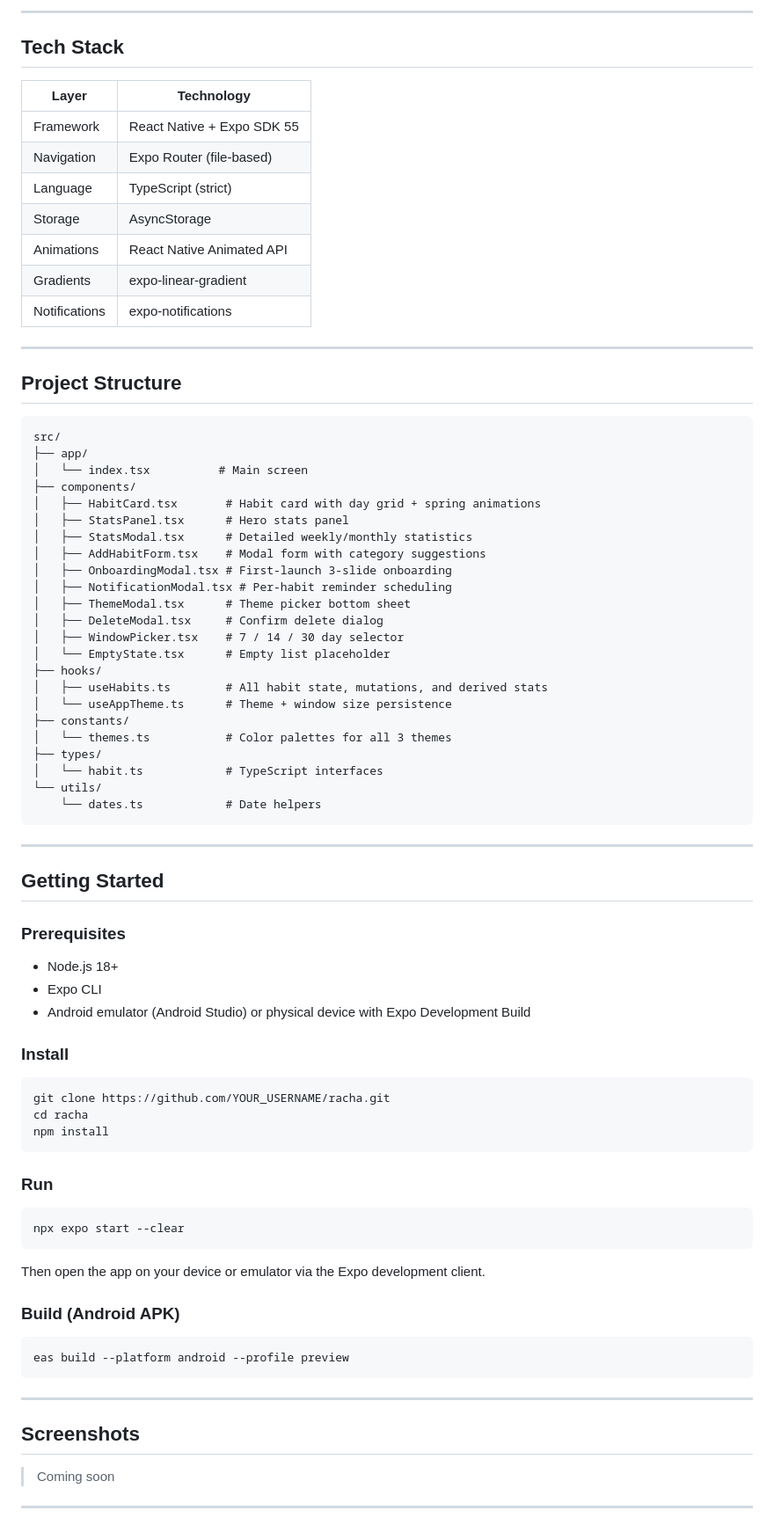
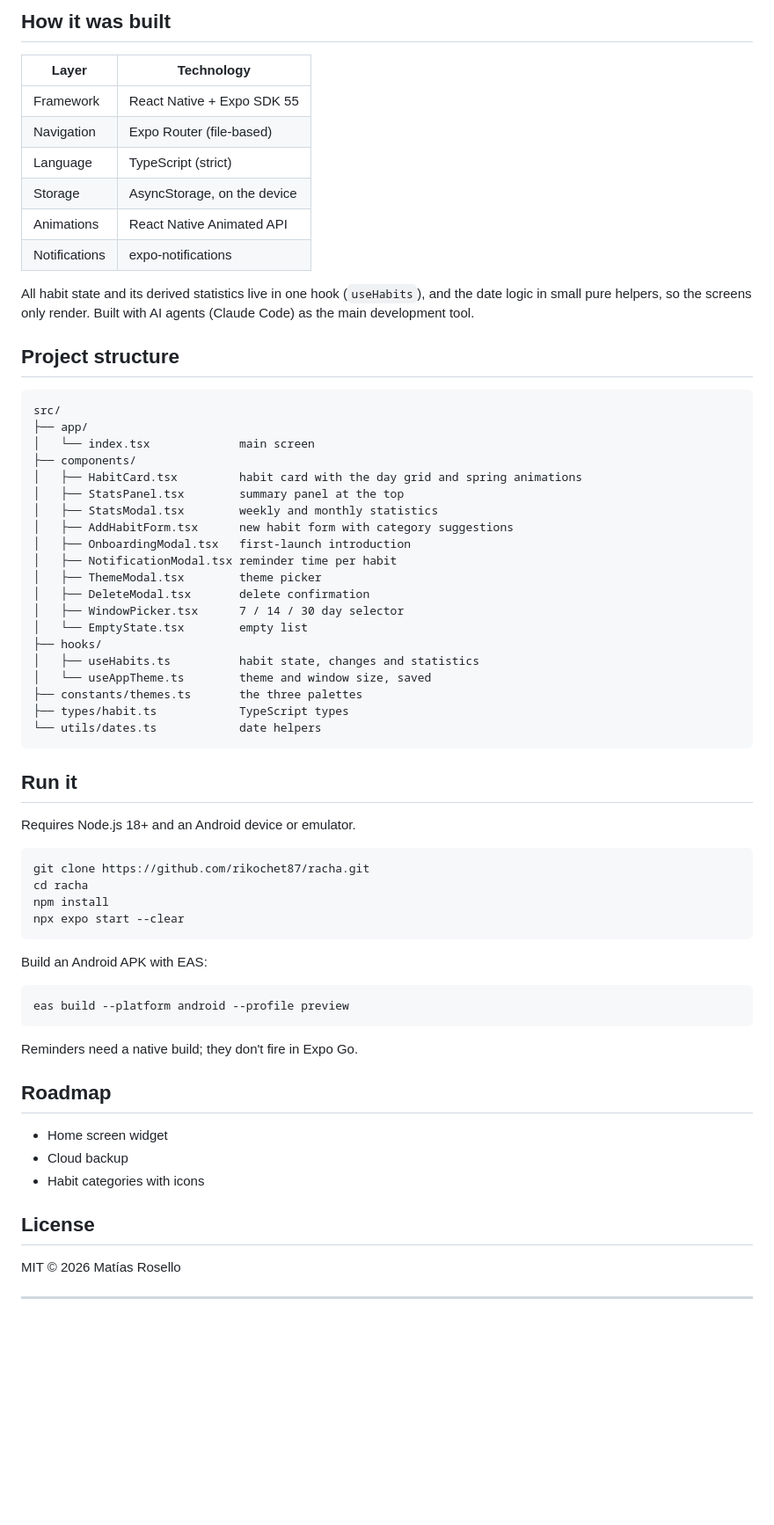
Before and after one commit to rikochet87/racha, a Markdown page: README.md, the part around one of its changes. Shown at 88% size. Drawn GitHub-style; blank space fills up the shorter version.

````diff
--- a/README.md
+++ b/README.md
@@ -30,84 +59,70 @@
 
----
-
-## Tech Stack
+## How it was built
 
 | Layer | Technology |
 |---|---|
 | Framework | React Native + Expo SDK 55 |
 | Navigation | Expo Router (file-based) |
 | Language | TypeScript (strict) |
-| Storage | AsyncStorage |
+| Storage | AsyncStorage, on the device |
 | Animations | React Native Animated API |
-| Gradients | expo-linear-gradient |
 | Notifications | expo-notifications |
 
----
+All habit state and its derived statistics live in one hook (`useHabits`), and the date logic in small pure helpers, so the screens only render. Built with AI agents (Claude Code) as the main development tool.
 
-## Project Structure
+## Project structure
 
 ```
 src/
 ├── app/
-│   └── index.tsx          # Main screen
+│   └── index.tsx             main screen
 ├── components/
-│   ├── HabitCard.tsx       # Habit card with day grid + spring animations
-│   ├── StatsPanel.tsx      # Hero stats panel
-│   ├── StatsModal.tsx      # Detailed weekly/monthly statistics
-│   ├── AddHabitForm.tsx    # Modal form with category suggestions
-│   ├── OnboardingModal.tsx # First-launch 3-slide onboarding
-│   ├── NotificationModal.tsx # Per-habit reminder scheduling
-│   ├── ThemeModal.tsx      # Theme picker bottom sheet
-│   ├── DeleteModal.tsx     # Confirm delete dialog
-│   ├── WindowPicker.tsx    # 7 / 14 / 30 day selector
-│   └── EmptyState.tsx      # Empty list placeholder
+│   ├── HabitCard.tsx         habit card with the day grid and spring animations
+│   ├── StatsPanel.tsx        summary panel at the top
+│   ├── StatsModal.tsx        weekly and monthly statistics
+│   ├── AddHabitForm.tsx      new habit form with category suggestions
+│   ├── OnboardingModal.tsx   first-launch introduction
+│   ├── NotificationModal.tsx reminder time per habit
+│   ├── ThemeModal.tsx        theme picker
+│   ├── DeleteModal.tsx       delete confirmation
+│   ├── WindowPicker.tsx      7 / 14 / 30 day selector
+│   └── EmptyState.tsx        empty list
 ├── hooks/
-│   ├── useHabits.ts        # All habit state, mutations, and derived stats
-│   └── useAppTheme.ts      # Theme + window size persistence
-├── constants/
-│   └── themes.ts           # Color palettes for all 3 themes
-├── types/
-│   └── habit.ts            # TypeScript interfaces
-└── utils/
-    └── dates.ts            # Date helpers
+│   ├── useHabits.ts          habit state, changes and statistics
+│   └── useAppTheme.ts        theme and window size, saved
+├── constants/themes.ts       the three palettes
+├── types/habit.ts            TypeScript types
+└── utils/dates.ts            date helpers
 ```
 
----
+## Run it
 
-## Getting Started
-
-### Prerequisites
-- Node.js 18+
-- Expo CLI
-- Android emulator (Android Studio) or physical device with Expo Development Build
-
-### Install
+Requires Node.js 18+ and an Android device or emulator.
 
 ```bash
-git clone https://github.com/YOUR_USERNAME/racha.git
+git clone https://github.com/rikochet87/racha.git
 cd racha
 npm install
-```
-
-### Run
-
-```bash
 npx expo start --clear
 ```
 
-Then open the app on your device or emulator via the Expo development client.
-
-### Build (Android APK)
+Build an Android APK with EAS:
 
 ```bash
 eas build --platform android --profile preview
 ```
 
----
+Reminders need a native build; they don't fire in Expo Go.
 
-## Screenshots
+## Roadmap
 
-> Coming soon
+- Home screen widget
+- Cloud backup
+- Habit categories with icons
+
+## License
+
+MIT © 2026 Matías Rosello
 
 ---
 
````
Also changed, not shown: other parts of README.md (+52 -31 lines), docs/img/add.jpg (added), docs/img/dark.jpg (added), docs/img/light.jpg (added), docs/img/onboarding.jpg (added), docs/img/rose.jpg (added).
